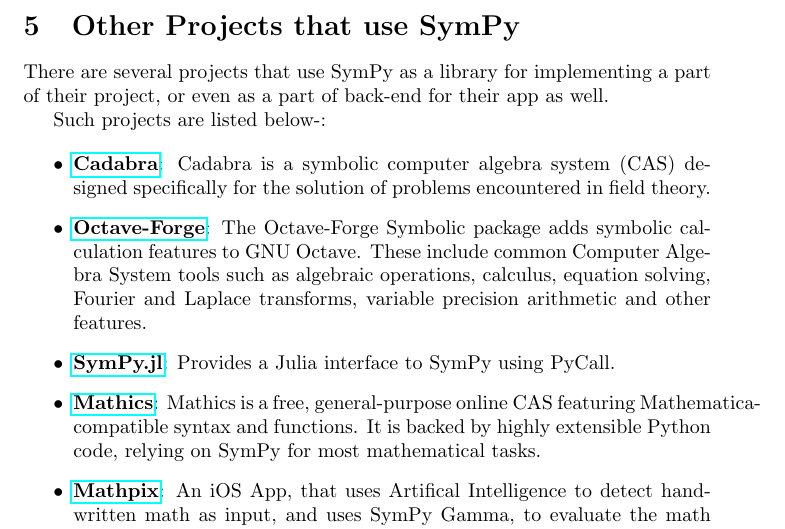
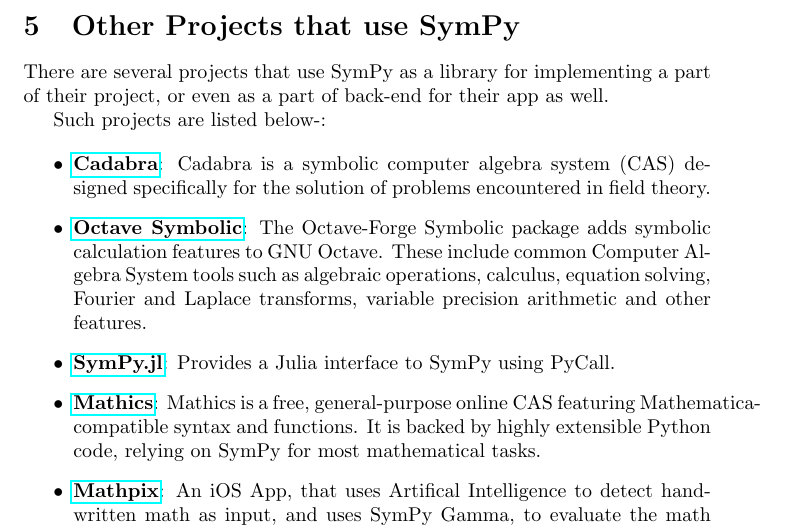
Before and after one commit to scolobb/sympy-paper, a LaTeX document (paper.tex, which reads other_projects_that_use_sympy.tex): part of page 6 of 8, cut so that both start at the same text. Compiled offline with pdfLaTeX.

Commit message:
Changed Octave Forge to Octave Symbolic

```diff
--- a/other_projects_that_use_sympy.tex
+++ b/other_projects_that_use_sympy.tex
@@ -10,7 +10,7 @@
   a symbolic computer algebra system (CAS) designed specifically for the
   solution of problems encountered in field theory.
 \item
-  \href{http://octave.sourceforge.net/symbolic/}{\textbf{Octave-Forge}}:
+  \href{http://octave.sourceforge.net/symbolic/}{\textbf{Octave Symbolic}}:
   The Octave-Forge Symbolic package adds symbolic calculation features
   to GNU Octave. These include common Computer Algebra System tools such
   as algebraic operations, calculus, equation solving, Fourier and
```
